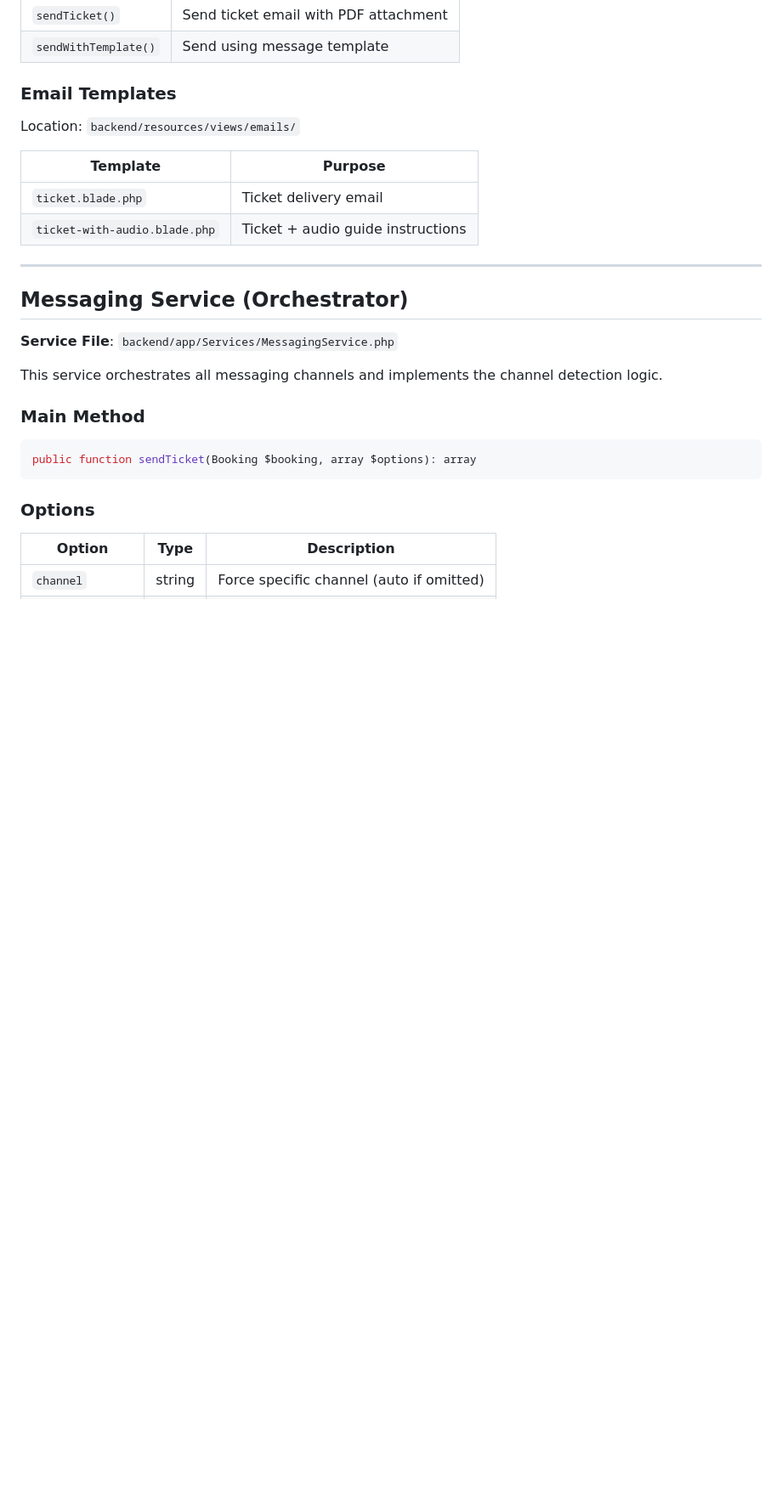
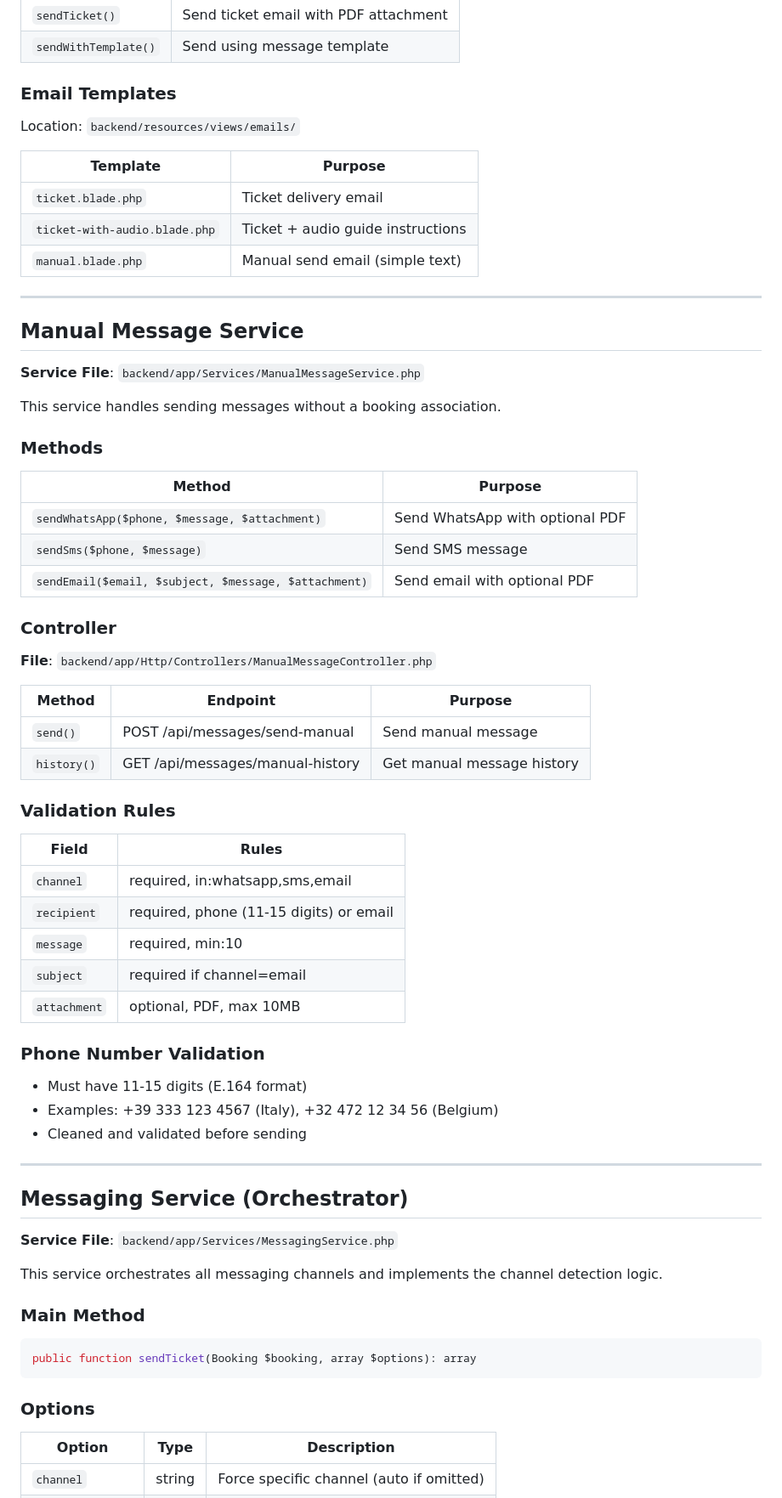
Before and after one commit to DhaNu1204/uffizi-tickets-app, a Markdown page: docs/INTEGRATIONS.md, the part around one of its changes. Shown at 85% size. Rendered like a GitHub page; blank space fills up the shorter version.

```diff
--- a/docs/INTEGRATIONS.md
+++ b/docs/INTEGRATIONS.md
@@ -185,6 +185,48 @@ Location: `backend/resources/views/emails/`
 |----------|---------|
 | `ticket.blade.php` | Ticket delivery email |
 | `ticket-with-audio.blade.php` | Ticket + audio guide instructions |
+| `manual.blade.php` | Manual send email (simple text) |
+
+---
+
+## Manual Message Service
+
+**Service File**: `backend/app/Services/ManualMessageService.php`
+
+This service handles sending messages without a booking association.
+
+### Methods
+
+| Method | Purpose |
+|--------|---------|
+| `sendWhatsApp($phone, $message, $attachment)` | Send WhatsApp with optional PDF |
+| `sendSms($phone, $message)` | Send SMS message |
+| `sendEmail($email, $subject, $message, $attachment)` | Send email with optional PDF |
+
+### Controller
+
+**File**: `backend/app/Http/Controllers/ManualMessageController.php`
+
+| Method | Endpoint | Purpose |
+|--------|----------|---------|
+| `send()` | POST /api/messages/send-manual | Send manual message |
+| `history()` | GET /api/messages/manual-history | Get manual message history |
+
+### Validation Rules
+
+| Field | Rules |
+|-------|-------|
+| `channel` | required, in:whatsapp,sms,email |
+| `recipient` | required, phone (11-15 digits) or email |
+| `message` | required, min:10 |
+| `subject` | required if channel=email |
+| `attachment` | optional, PDF, max 10MB |
+
+### Phone Number Validation
+
+- Must have 11-15 digits (E.164 format)
+- Examples: +39 333 123 4567 (Italy), +32 472 12 34 56 (Belgium)
+- Cleaned and validated before sending
 
 ---
 
```
Also changed, not shown: other parts of docs/INTEGRATIONS.md (+13 -0 lines), CLAUDE.md (+24 -4 lines), docs/DATABASE.md (+8 -3 lines).
